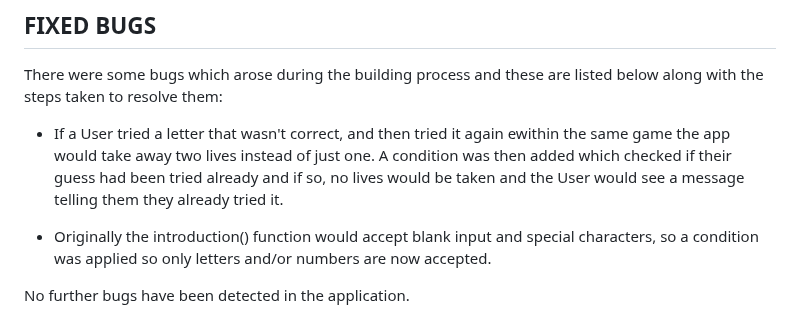
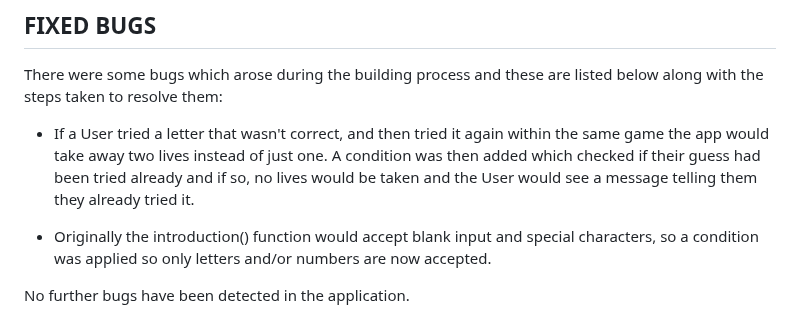
Before and after one commit to J95Ortiz/hangman-game, a Markdown page: TESTING.md, the part around the change. Drawn GitHub-style.

```diff
--- a/TESTING.md
+++ b/TESTING.md
@@ -40,7 +40,7 @@ The app has been built so that whenever a User's input is required this is valid
 
 There were some bugs which arose during the building process and these are listed below along with the steps taken to resolve them:
 
-- If a User tried a letter that wasn't correct, and then tried it again ewithin the same game the app would take away two lives instead of just one. A condition was then added which checked if their guess had been tried already and if so, no lives would be taken and the User would see a message telling them they already tried it.
+- If a User tried a letter that wasn't correct, and then tried it again within the same game the app would take away two lives instead of just one. A condition was then added which checked if their guess had been tried already and if so, no lives would be taken and the User would see a message telling them they already tried it.
 
 - Originally the introduction() function would accept blank input and special characters, so a condition was applied so only letters and/or numbers are now accepted.
 
```
Also changed, not shown: README.md (+6 -6 lines).
